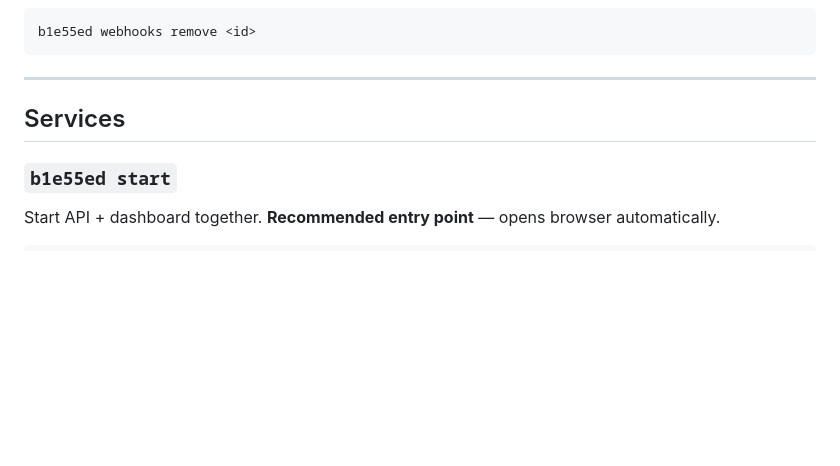
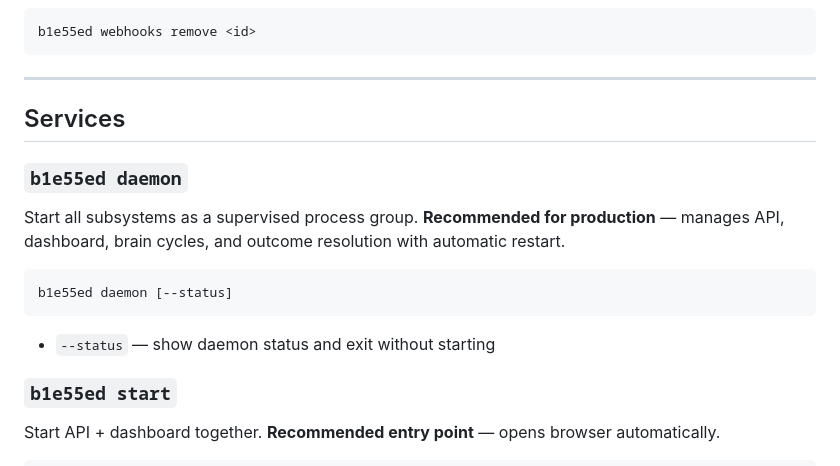
Before and after one commit to P-U-C/b1e55ed, a Markdown page: docs/cli-reference.md, the part around the change. Rendered like a GitHub page; blank space fills up the shorter version.

Commit message:
docs: add b1e55ed daemon to cli-reference.md

````diff
--- a/docs/cli-reference.md
+++ b/docs/cli-reference.md
@@ -348,6 +348,16 @@ b1e55ed webhooks remove <id>
 
 ## Services
 
+### `b1e55ed daemon`
+
+Start all subsystems as a supervised process group. **Recommended for production** — manages API, dashboard, brain cycles, and outcome resolution with automatic restart.
+
+```text
+b1e55ed daemon [--status]
+```
+
+- `--status` — show daemon status and exit without starting
+
 ### `b1e55ed start`
 
 Start API + dashboard together. **Recommended entry point** — opens browser automatically.
````
